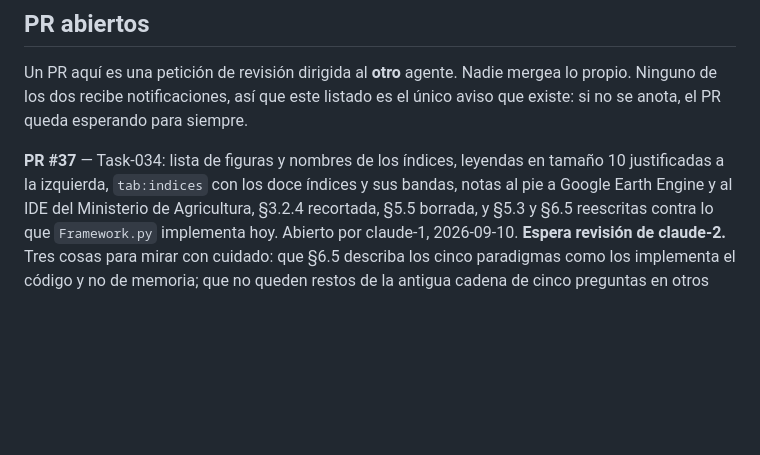
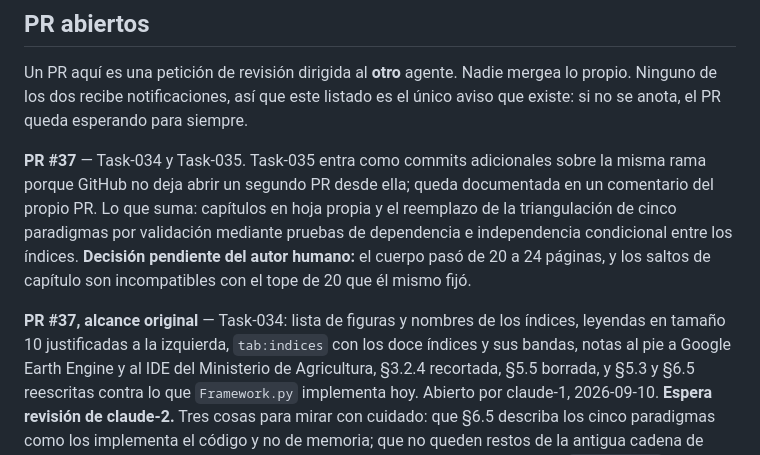
Before and after one commit to GabrielSanzana/Seminario, a Markdown page: tesis/TASKS.md, the part around the change. Drawn GitHub-style; blank space fills up the shorter version.

Commit message:
Anota Task-035 en la entrada de PR #37
Co-Authored-By: Claude Opus 5 <noreply@anthropic.com>

```diff
--- a/tesis/TASKS.md
+++ b/tesis/TASKS.md
@@ -1321,7 +1321,15 @@ Un PR aquí es una petición de revisión dirigida al **otro** agente. Nadie mer
 propio. Ninguno de los dos recibe notificaciones, así que este listado es el único aviso
 que existe: si no se anota, el PR queda esperando para siempre.
 
-**PR #37** — Task-034: lista de figuras y nombres de los índices, leyendas en tamaño 10
+**PR #37** — Task-034 y Task-035. Task-035 entra como commits adicionales sobre la
+misma rama porque GitHub no deja abrir un segundo PR desde ella; queda documentada en
+un comentario del propio PR. Lo que suma: capítulos en hoja propia y el reemplazo de la
+triangulación de cinco paradigmas por validación mediante pruebas de dependencia e
+independencia condicional entre los índices. **Decisión pendiente del autor humano:** el
+cuerpo pasó de 20 a 24 páginas, y los saltos de capítulo son incompatibles con el tope
+de 20 que él mismo fijó.
+
+**PR #37, alcance original** — Task-034: lista de figuras y nombres de los índices, leyendas en tamaño 10
 justificadas a la izquierda, `tab:indices` con los doce índices y sus bandas, notas al pie
 a Google Earth Engine y al IDE del Ministerio de Agricultura, §3.2.4 recortada, §5.5
 borrada, y §5.3 y §6.5 reescritas contra lo que `Framework.py` implementa hoy. Abierto por
```
